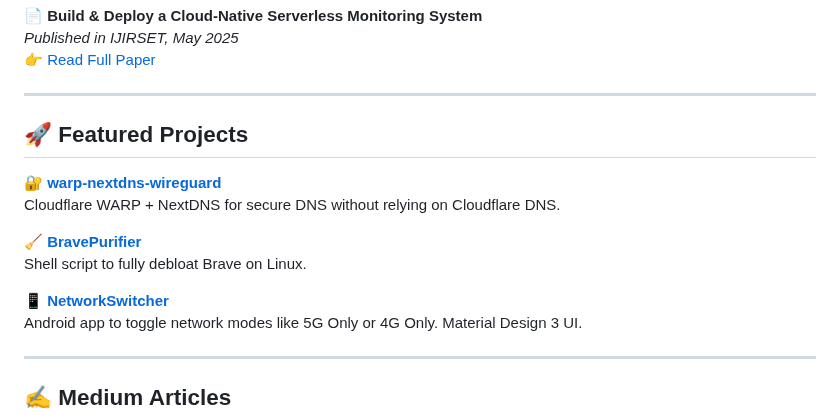
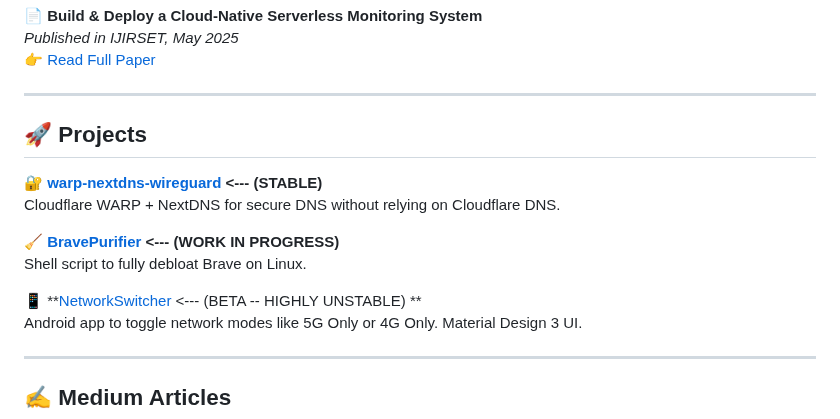
Before and after one commit to nightcodex7/nightcodex7, a Markdown page: README.md, the part around the change. Rendered like a GitHub page.

Commit message:
Update README.md
Added Project Status

```diff
--- a/README.md
+++ b/README.md
@@ -39,15 +39,15 @@ _Published in IJIRSET, May 2025_
 
 ---
 
-## 🚀 Featured Projects
+## 🚀 Projects
 
-🔐 **[warp-nextdns-wireguard](https://github.com/nightcodex7/warp-nextdns-wireguard)**
+🔐 **[warp-nextdns-wireguard](https://github.com/nightcodex7/warp-nextdns-wireguard) <--- (STABLE)**
 Cloudflare WARP + NextDNS for secure DNS without relying on Cloudflare DNS.
 
-🧹 **[BravePurifier](https://github.com/nightcodex7/BravePurifier)**
+🧹 **[BravePurifier](https://github.com/nightcodex7/BravePurifier) <--- (WORK IN PROGRESS)**
 Shell script to fully debloat Brave on Linux.
 
-📱 **[NetworkSwitcher](https://github.com/nightcodex7/NetworkSwitcher)**
+📱 **[NetworkSwitcher](https://github.com/nightcodex7/NetworkSwitcher) <--- (BETA -- HIGHLY UNSTABLE) **
 Android app to toggle network modes like 5G Only or 4G Only. Material Design 3 UI.
 
 ---
```
